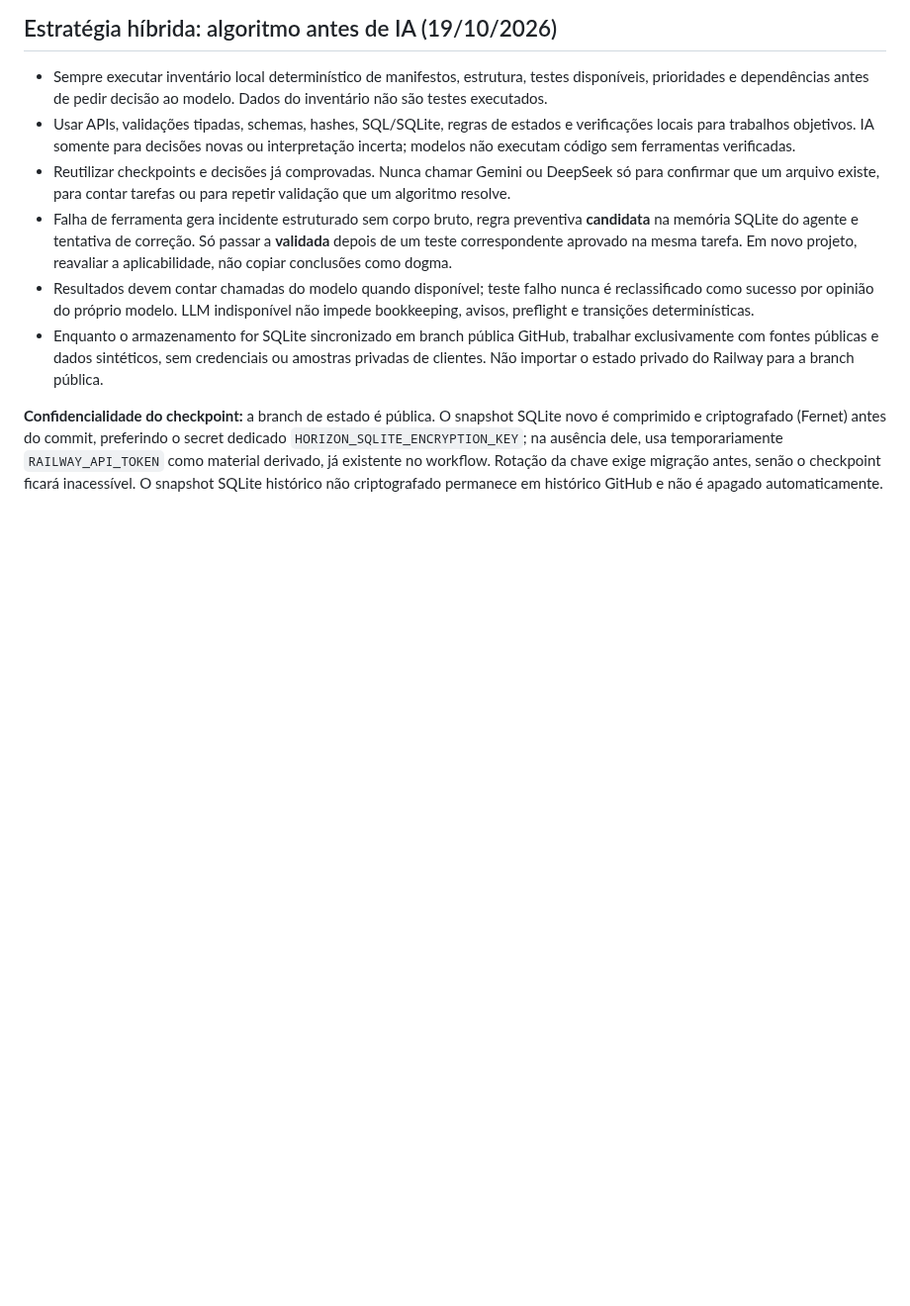
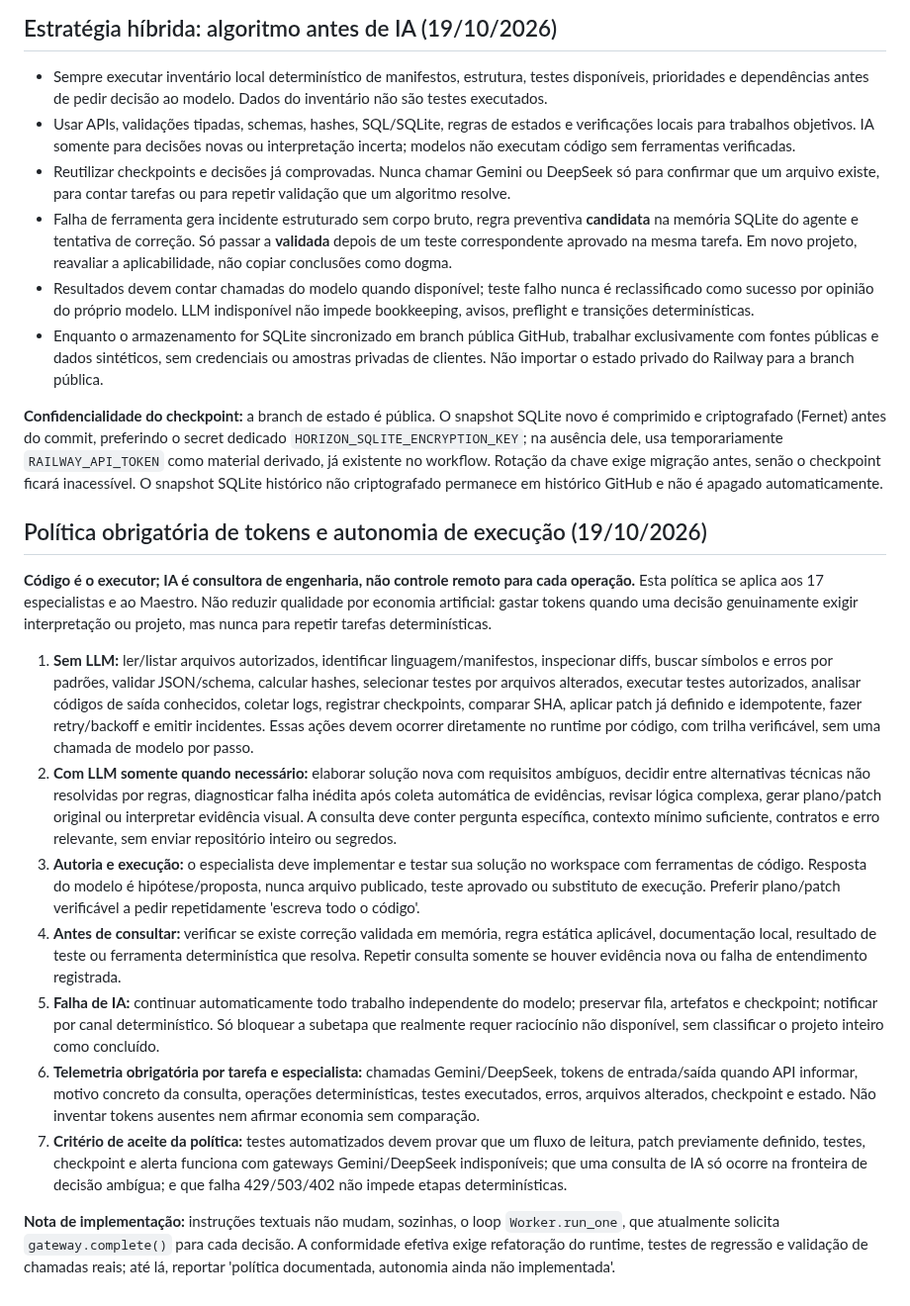
Before and after one commit to danielnep/May-Maestro-Executor, a Markdown page: agents/knowledge/delivery-principles.md, the part around the change. Shown at 99% size. Rendered like a GitHub page; blank space fills up the shorter version.

Commit message:
policy: deterministic execution first, bounded AI consultation and token telemetry

```diff
--- a/agents/knowledge/delivery-principles.md
+++ b/agents/knowledge/delivery-principles.md
@@ -46,3 +46,17 @@ Este documento é incorporado pelo registro de especialistas às instruções de
 - Enquanto o armazenamento for SQLite sincronizado em branch pública GitHub, trabalhar exclusivamente com fontes públicas e dados sintéticos, sem credenciais ou amostras privadas de clientes. Não importar o estado privado do Railway para a branch pública.
 
 **Confidencialidade do checkpoint:** a branch de estado é pública. O snapshot SQLite novo é comprimido e criptografado (Fernet) antes do commit, preferindo o secret dedicado `HORIZON_SQLITE_ENCRYPTION_KEY`; na ausência dele, usa temporariamente `RAILWAY_API_TOKEN` como material derivado, já existente no workflow. Rotação da chave exige migração antes, senão o checkpoint ficará inacessível. O snapshot SQLite histórico não criptografado permanece em histórico GitHub e não é apagado automaticamente.
+
+## Política obrigatória de tokens e autonomia de execução (19/10/2026)
+
+**Código é o executor; IA é consultora de engenharia, não controle remoto para cada operação.** Esta política se aplica aos 17 especialistas e ao Maestro. Não reduzir qualidade por economia artificial: gastar tokens quando uma decisão genuinamente exigir interpretação ou projeto, mas nunca para repetir tarefas determinísticas.
+
+1. **Sem LLM:** ler/listar arquivos autorizados, identificar linguagem/manifestos, inspecionar diffs, buscar símbolos e erros por padrões, validar JSON/schema, calcular hashes, selecionar testes por arquivos alterados, executar testes autorizados, analisar códigos de saída conhecidos, coletar logs, registrar checkpoints, comparar SHA, aplicar patch já definido e idempotente, fazer retry/backoff e emitir incidentes. Essas ações devem ocorrer diretamente no runtime por código, com trilha verificável, sem uma chamada de modelo por passo.
+2. **Com LLM somente quando necessário:** elaborar solução nova com requisitos ambíguos, decidir entre alternativas técnicas não resolvidas por regras, diagnosticar falha inédita após coleta automática de evidências, revisar lógica complexa, gerar plano/patch original ou interpretar evidência visual. A consulta deve conter pergunta específica, contexto mínimo suficiente, contratos e erro relevante, sem enviar repositório inteiro ou segredos.
+3. **Autoria e execução:** o especialista deve implementar e testar sua solução no workspace com ferramentas de código. Resposta do modelo é hipótese/proposta, nunca arquivo publicado, teste aprovado ou substituto de execução. Preferir plano/patch verificável a pedir repetidamente 'escreva todo o código'.
+4. **Antes de consultar:** verificar se existe correção validada em memória, regra estática aplicável, documentação local, resultado de teste ou ferramenta determinística que resolva. Repetir consulta somente se houver evidência nova ou falha de entendimento registrada.
+5. **Falha de IA:** continuar automaticamente todo trabalho independente do modelo; preservar fila, artefatos e checkpoint; notificar por canal determinístico. Só bloquear a subetapa que realmente requer raciocínio não disponível, sem classificar o projeto inteiro como concluído.
+6. **Telemetria obrigatória por tarefa e especialista:** chamadas Gemini/DeepSeek, tokens de entrada/saída quando API informar, motivo concreto da consulta, operações determinísticas, testes executados, erros, arquivos alterados, checkpoint e estado. Não inventar tokens ausentes nem afirmar economia sem comparação.
+7. **Critério de aceite da política:** testes automatizados devem provar que um fluxo de leitura, patch previamente definido, testes, checkpoint e alerta funciona com gateways Gemini/DeepSeek indisponíveis; que uma consulta de IA só ocorre na fronteira de decisão ambígua; e que falha 429/503/402 não impede etapas determinísticas.
+
+**Nota de implementação:** instruções textuais não mudam, sozinhas, o loop `Worker.run_one`, que atualmente solicita `gateway.complete()` para cada decisão. A conformidade efetiva exige refatoração do runtime, testes de regressão e validação de chamadas reais; até lá, reportar 'política documentada, autonomia ainda não implementada'.
```
